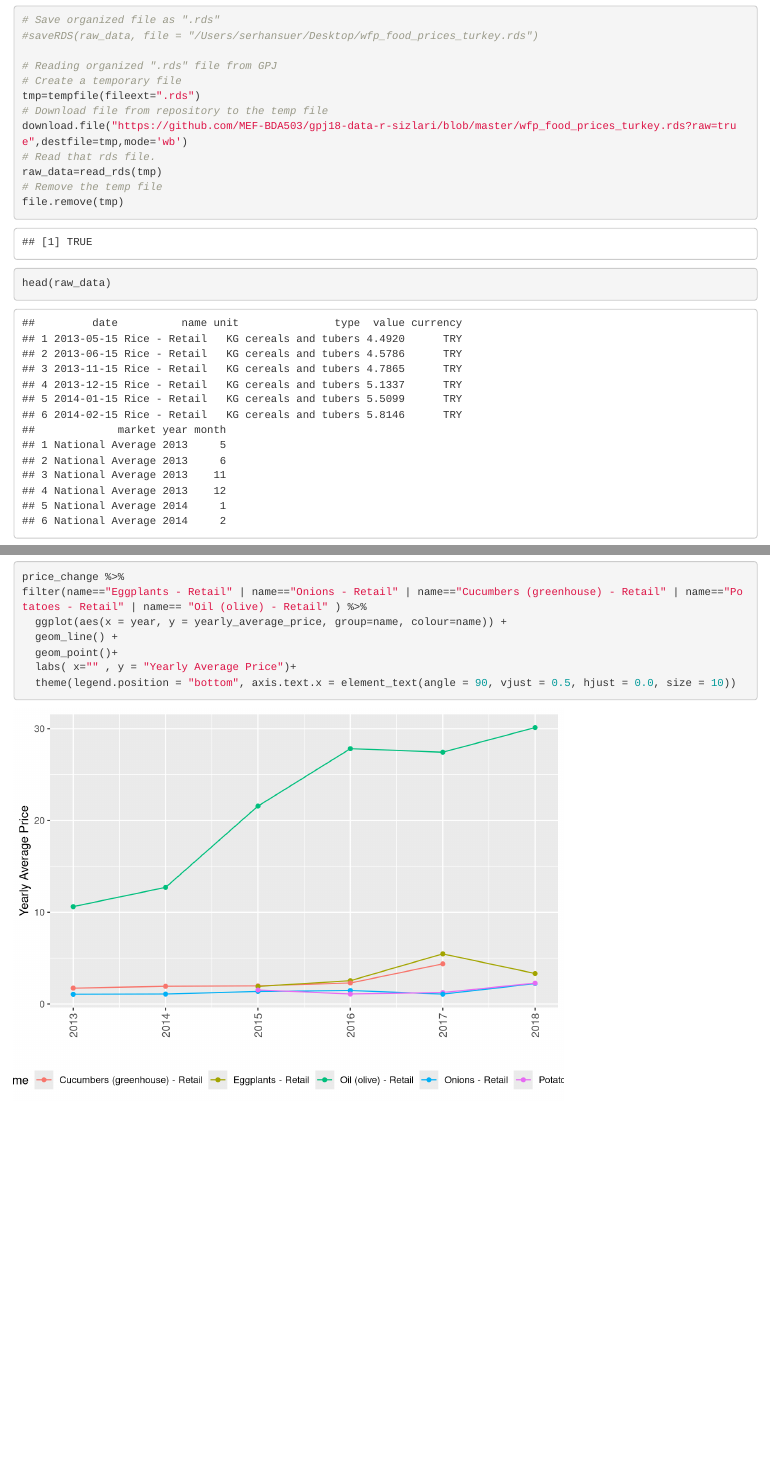
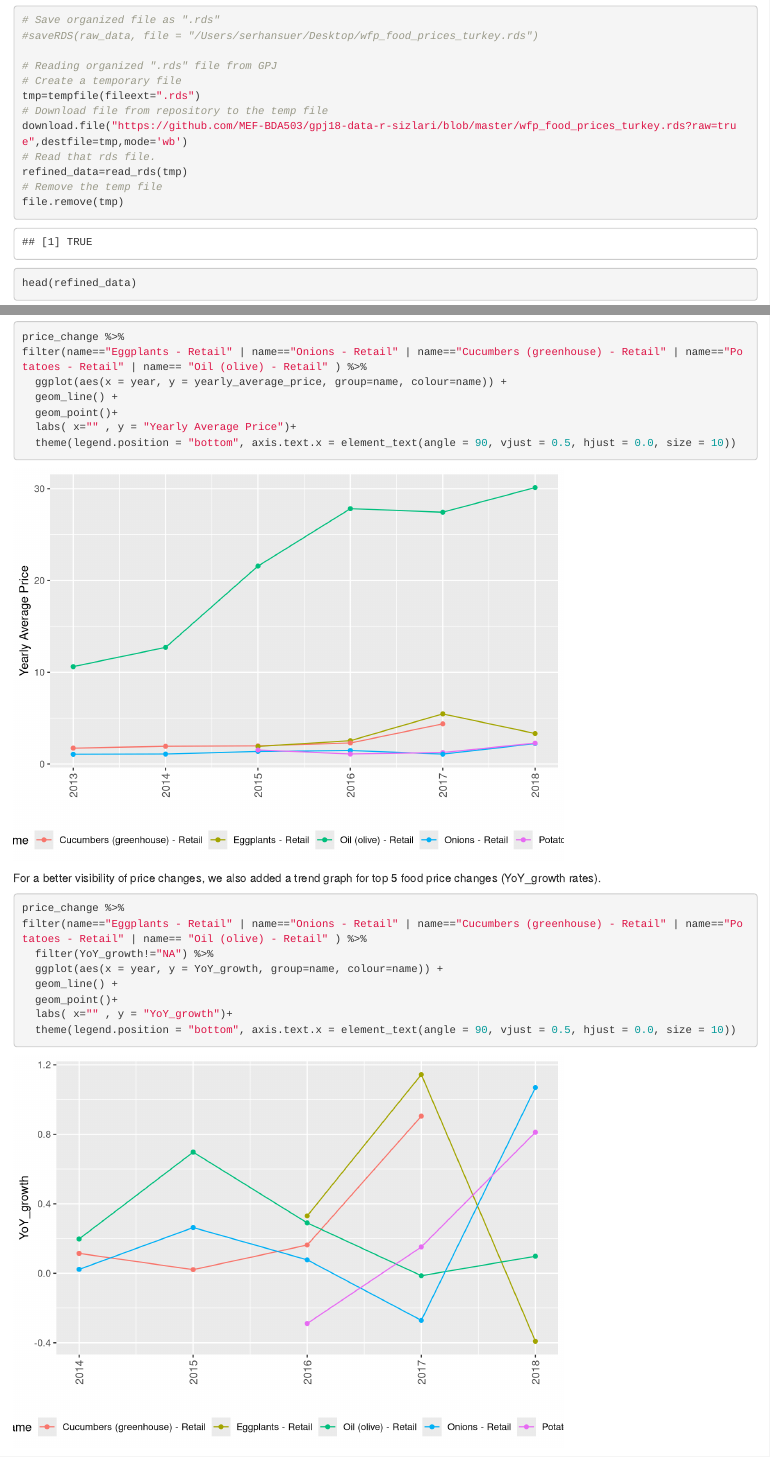
Before and after one commit to MEF-BDA503/gpj18-data-r-sizlari, an R Markdown document (Turkey Food Prices_Revised Initial Analysis.Rmd): the page in a window 1100 px wide, from 1590 px down, and a second part further down, joined at a grey line. Rendered offline with R 4.5, knitr and Pandoc, with nearby package versions.

Commit message:
Add files via upload

````diff
--- a/Turkey Food Prices_Revised Initial Analysis.Rmd
+++ b/Turkey Food Prices_Revised Initial Analysis.Rmd
@@ -88,10 +88,10 @@ tmp=tempfile(fileext=".rds")
 # Download file from repository to the temp file
 download.file("https://github.com/MEF-BDA503/gpj18-data-r-sizlari/blob/master/wfp_food_prices_turkey.rds?raw=true",destfile=tmp,mode='wb')
 # Read that rds file.
-raw_data=read_rds(tmp)
+refined_data=read_rds(tmp)
 # Remove the temp file
 file.remove(tmp)
-head(raw_data)
+head(refined_data)
 ```
 
 
@@ -162,7 +162,7 @@ refined_data %>%
 We were interested in yearly average price changes per food, so we added YoY_growth column and sorted the data according to YoY_growth to see the highest price changes.
 
 ```{r}
-price_change = raw_data %>%
+price_change = refined_data %>%
   filter(market=="National Average")%>%
   group_by(name, year) %>%
   summarise(yearly_average_price=mean(value)) %>%
@@ -184,6 +185,19 @@ filter(name=="Eggplants - Retail" | name=="Onions - Retail" | name=="Cucumbers (
   theme(legend.position = "bottom", axis.text.x = element_text(angle = 90, vjust = 0.5, hjust = 0.0, size = 10))
 ```
 
+For a better visibility of price changes, we also added a trend graph for top 5 food price changes (YoY_growth rates).
+
+```{r}
+price_change %>%
+filter(name=="Eggplants - Retail" | name=="Onions - Retail" | name=="Cucumbers (greenhouse) - Retail" | name=="Potatoes - Retail" | name== "Oil (olive) - Retail" ) %>%
+  filter(YoY_growth!="NA") %>%
+  ggplot(aes(x = year, y = YoY_growth, group=name, colour=name)) +
+  geom_line() +
+  geom_point()+
+  labs( x="" , y = "YoY_growth")+
+  theme(legend.position = "bottom", axis.text.x = element_text(angle = 90, vjust = 0.5, hjust = 0.0, size = 10))
+```
+
 
 ## References:
 
````
Also changed, not shown: Turkey Food Prices_Revised Initial Analysis.html, Turkey Food Prices_Revised Initial Analysis.Rmd (3 more changed lines).
